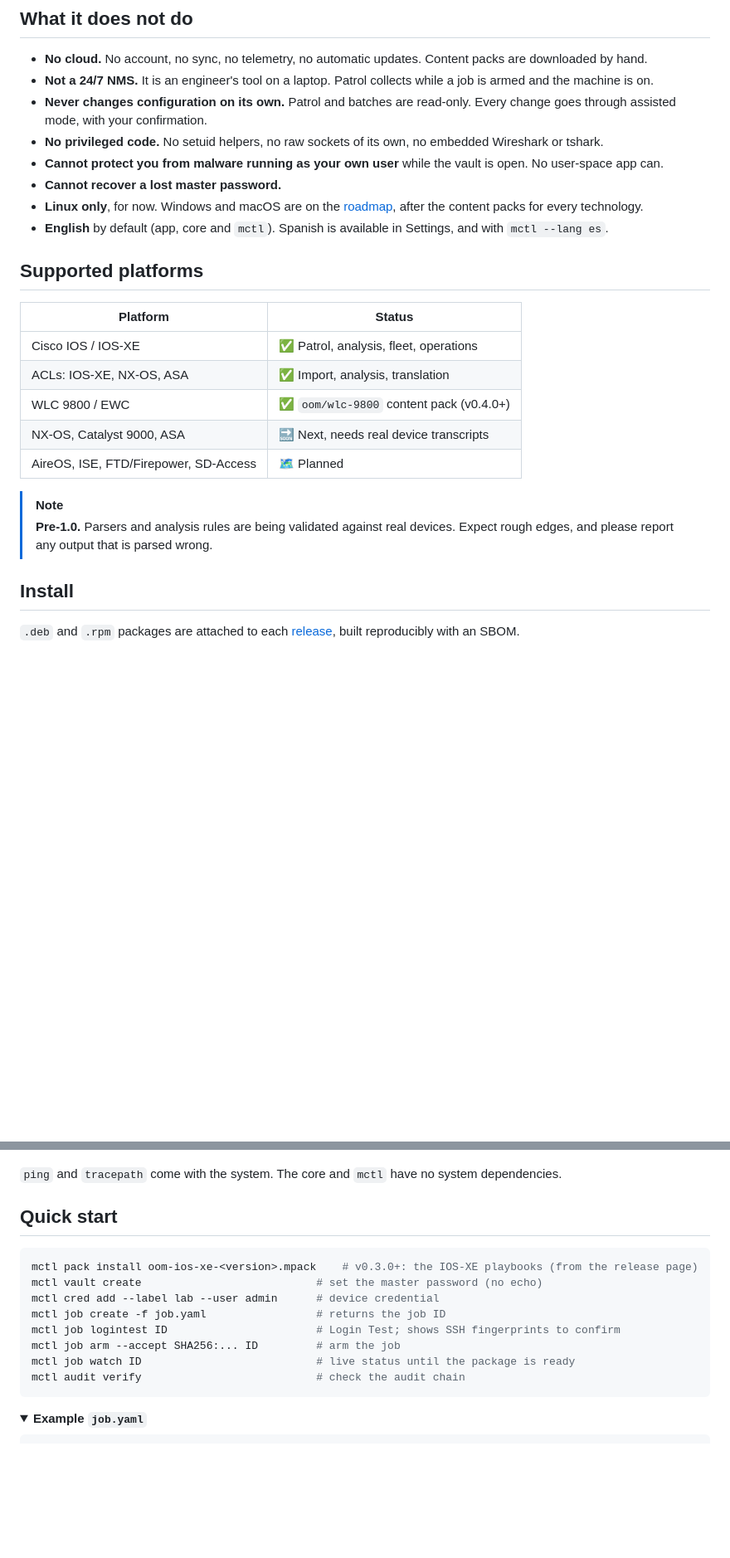
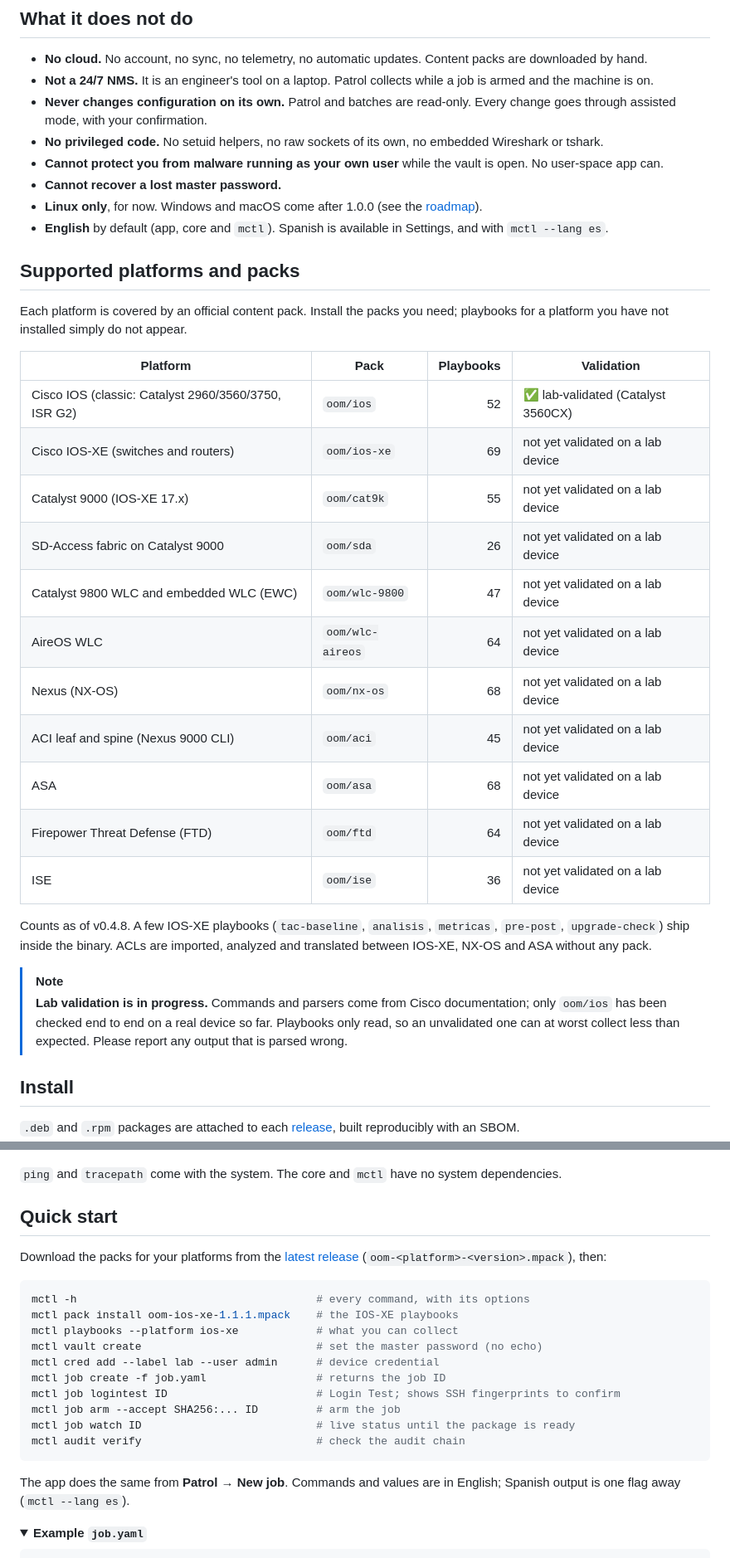
Before and after one commit to oom-netsec/MACUAHUITL, a Markdown page: README.md, 2 parts joined by grey strips. Shown at 83% size. Rendered like a GitHub page; folded sections open; blank space fills up the shorter version.

````diff
--- a/README.md
+++ b/README.md
@@ -150,21 +162,31 @@ Known limits are declared, not hidden, in the [threat model](docs/security/THREA
 - **No privileged code.** No setuid helpers, no raw sockets of its own, no embedded Wireshark or tshark.
 - **Cannot protect you from malware running as your own user** while the vault is open. No user-space app can.
 - **Cannot recover a lost master password.**
-- **Linux only**, for now. Windows and macOS are on the [roadmap](docs/roadmap.md), after the content packs for every technology.
+- **Linux only**, for now. Windows and macOS come after 1.0.0 (see the [roadmap](docs/roadmap.md)).
 - **English** by default (app, core and `mctl`). Spanish is available in Settings, and with `mctl --lang es`.
 
-## Supported platforms
+## Supported platforms and packs
 
-| Platform | Status |
-|---|---|
-| Cisco IOS / IOS-XE | ✅ Patrol, analysis, fleet, operations |
-| ACLs: IOS-XE, NX-OS, ASA | ✅ Import, analysis, translation |
-| WLC 9800 / EWC | ✅ `oom/wlc-9800` content pack (v0.4.0+) |
-| NX-OS, Catalyst 9000, ASA | 🔜 Next, needs real device transcripts |
-| AireOS, ISE, FTD/Firepower, SD-Access | 🗺️ Planned |
+Each platform is covered by an official content pack. Install the packs you need; playbooks for a platform you have not installed simply do not appear.
+
+| Platform | Pack | Playbooks | Validation |
+|---|---|---:|---|
+| Cisco IOS (classic: Catalyst 2960/3560/3750, ISR G2) | `oom/ios` | 52 | ✅ lab-validated (Catalyst 3560CX) |
+| Cisco IOS-XE (switches and routers) | `oom/ios-xe` | 69 | not yet validated on a lab device |
+| Catalyst 9000 (IOS-XE 17.x) | `oom/cat9k` | 55 | not yet validated on a lab device |
+| SD-Access fabric on Catalyst 9000 | `oom/sda` | 26 | not yet validated on a lab device |
+| Catalyst 9800 WLC and embedded WLC (EWC) | `oom/wlc-9800` | 47 | not yet validated on a lab device |
+| AireOS WLC | `oom/wlc-aireos` | 64 | not yet validated on a lab device |
+| Nexus (NX-OS) | `oom/nx-os` | 68 | not yet validated on a lab device |
+| ACI leaf and spine (Nexus 9000 CLI) | `oom/aci` | 45 | not yet validated on a lab device |
+| ASA | `oom/asa` | 68 | not yet validated on a lab device |
+| Firepower Threat Defense (FTD) | `oom/ftd` | 64 | not yet validated on a lab device |
+| ISE | `oom/ise` | 36 | not yet validated on a lab device |
+
+Counts as of v0.4.8. A few IOS-XE playbooks (`tac-baseline`, `analisis`, `metricas`, `pre-post`, `upgrade-check`) ship inside the binary. ACLs are imported, analyzed and translated between IOS-XE, NX-OS and ASA without any pack.
 
 > [!NOTE]
-> **Pre-1.0.** Parsers and analysis rules are being validated against real devices. Expect rough edges, and please report any output that is parsed wrong.
+> **Lab validation is in progress.** Commands and parsers come from Cisco documentation; only `oom/ios` has been checked end to end on a real device so far. Playbooks only read, so an unvalidated one can at worst collect less than expected. Please report any output that is parsed wrong.
 
 ## Install
 
@@ -186,8 +208,12 @@ systemctl --user enable --now macuahuitld     # as the user who will use it
 
 ## Quick start
 
+Download the packs for your platforms from the [latest release](../../releases/latest) (`oom-<platform>-<version>.mpack`), then:
+
 ```sh
-mctl pack install oom-ios-xe-<version>.mpack    # v0.3.0+: the IOS-XE playbooks (from the release page)
+mctl -h                                     # every command, with its options
+mctl pack install oom-ios-xe-1.1.1.mpack    # the IOS-XE playbooks
+mctl playbooks --platform ios-xe            # what you can collect
 mctl vault create                           # set the master password (no echo)
 mctl cred add --label lab --user admin      # device credential
 mctl job create -f job.yaml                 # returns the job ID
@@ -196,6 +222,8 @@ mctl job arm --accept SHA256:... ID         # arm the job
 mctl job watch ID                           # live status until the package is ready
 mctl audit verify                           # check the audit chain
 ```
+
+The app does the same from **Patrol → New job**. Commands and values are in English; Spanish output is one flag away (`mctl --lang es`).
 
 <details>
 <summary><b>Example <code>job.yaml</code></b></summary>
````
Also changed, not shown: other parts of README.md (+23 -11 lines), docs/roadmap.md (+35 -47 lines), docs/assets/screens/fleet-dark.png.
